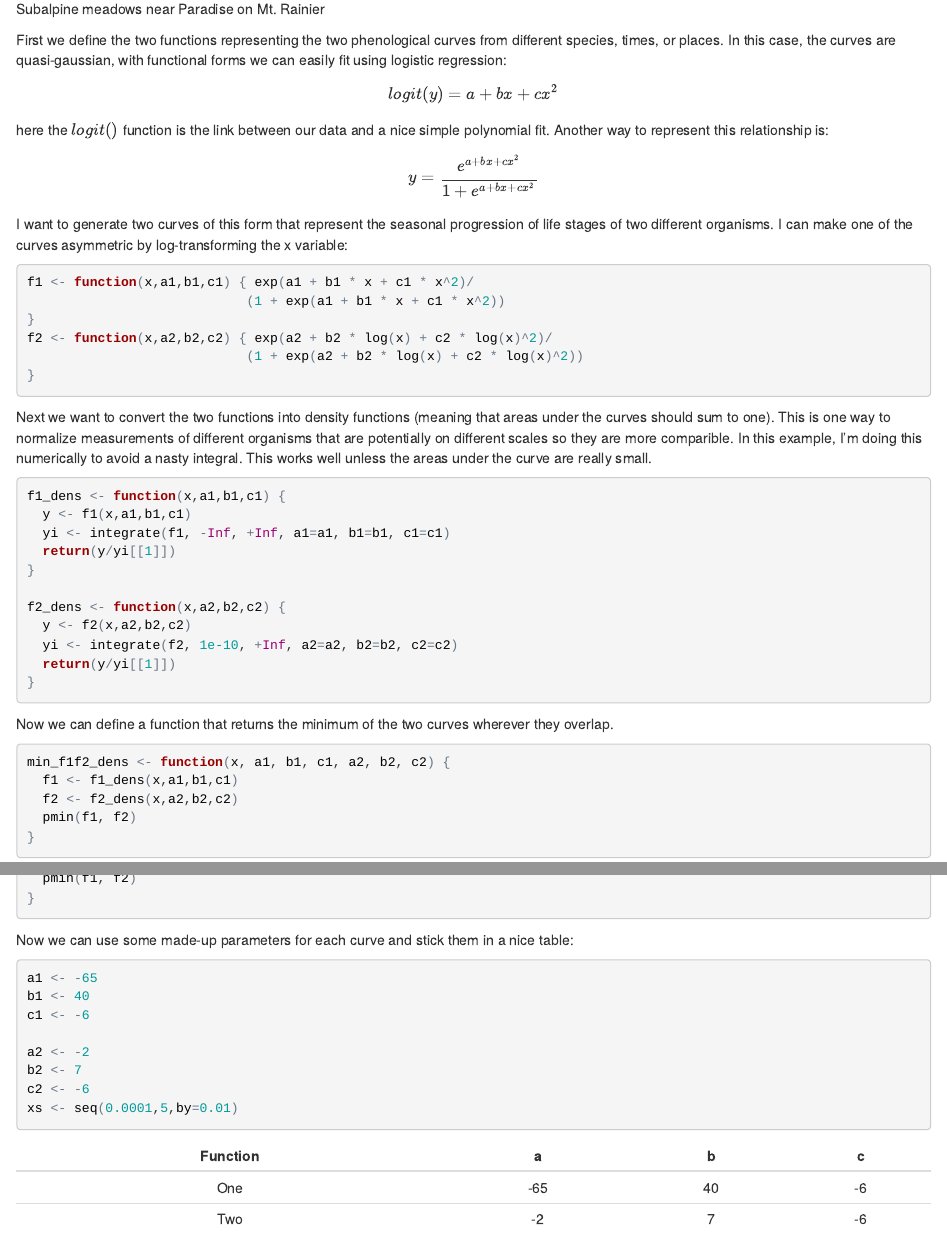
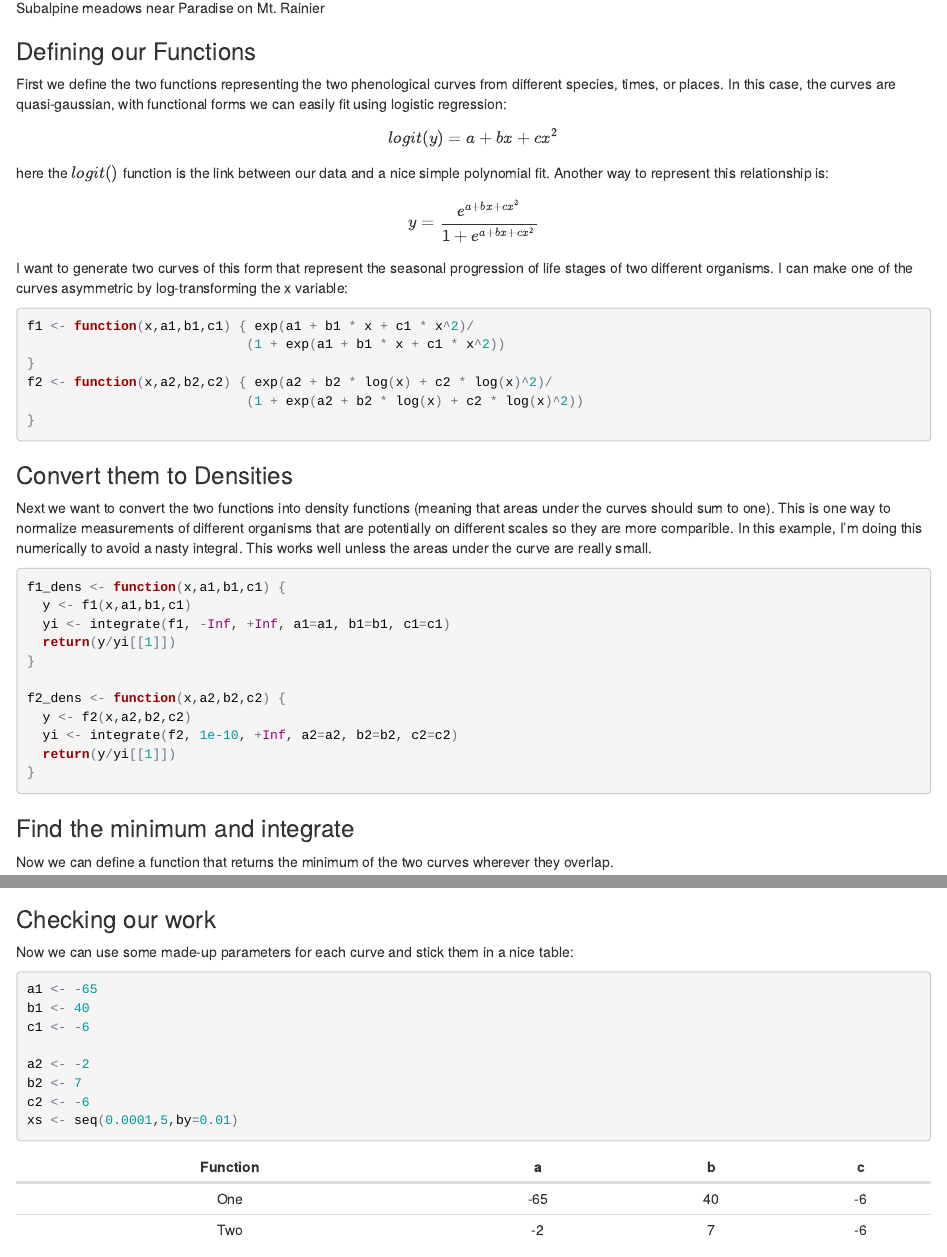
Before and after one commit to UW-RSeminar-Fall2015/Week6_Rmarkdown, an R Markdown document (curve_overlap.Rmd): the page in a window 1100 px wide, from 570 px down before the commit and from 610 px down after it, so that both start at the same text, and a second part further down, joined at a grey line. The pictures show the output file curve_overlap.html that the author committed with the source, opened offline.

Commit message:
Added subheadings.

````diff
--- a/curve_overlap.Rmd
+++ b/curve_overlap.Rmd
@@ -1,11 +1,13 @@
 ---
 title: "Phenology and the Intersection of Two Curves"
 comments: yes
-date: "2015-11-17"
+date: '2015-11-17'
 output:
   pdf_document:
     fig_caption: yes
   html_document:
+    fig_caption: yes
+  word_document:
     fig_caption: yes
 layout: post
 published: yes
@@ -23,6 +27,7 @@ Here's where numerical integration comes in. This is an example with some simula
 
 ![Subalpine meadows near Paradise on Mt. Rainier](./images/Rainier_Meadow.JPG)
 
+### Defining our Functions
 First we define the two functions representing the two phenological curves from different species, times, or places. In this case, the curves are quasi-gaussian, with functional forms we can easily fit using logistic regression:
 
 $$ logit(y)=a+bx+cx^{2} $$
@@ -42,6 +47,8 @@ f2 <- function(x,a2,b2,c2) { exp(a2 + b2 * log(x) + c2 * log(x)^2)/
 }
 ```
 
+### Convert them to Densities
+
 Next we want to convert the two functions into density functions (meaning that areas under the curves should sum to one). This is one way to normalize measurements of different organisms that are potentially on different scales so they are more comparible. In this example, I'm doing this numerically to avoid a nasty integral. This works well unless the areas under the curve are really small.
 
 ```{r}
@@ -58,6 +65,8 @@ f2_dens <- function(x,a2,b2,c2) {
 }
 ```
 
+### Find the minimum and integrate
+
 Now we can define a function that returns the minimum of the two curves wherever they overlap.
 
 ```{r}
@@ -67,6 +76,8 @@ min_f1f2_dens <- function(x, a1, b1, c1, a2, b2, c2) {
   pmin(f1, f2)
 }
 ```
+
+### Checking our work
 
 Now we can use some made-up parameters for each curve and stick them in a nice table:
 
````
Also changed, not shown: curve_overlap.html, curve_overlap.pdf, curve_overlap.Rmd (3 more changed lines), 1 other file.
